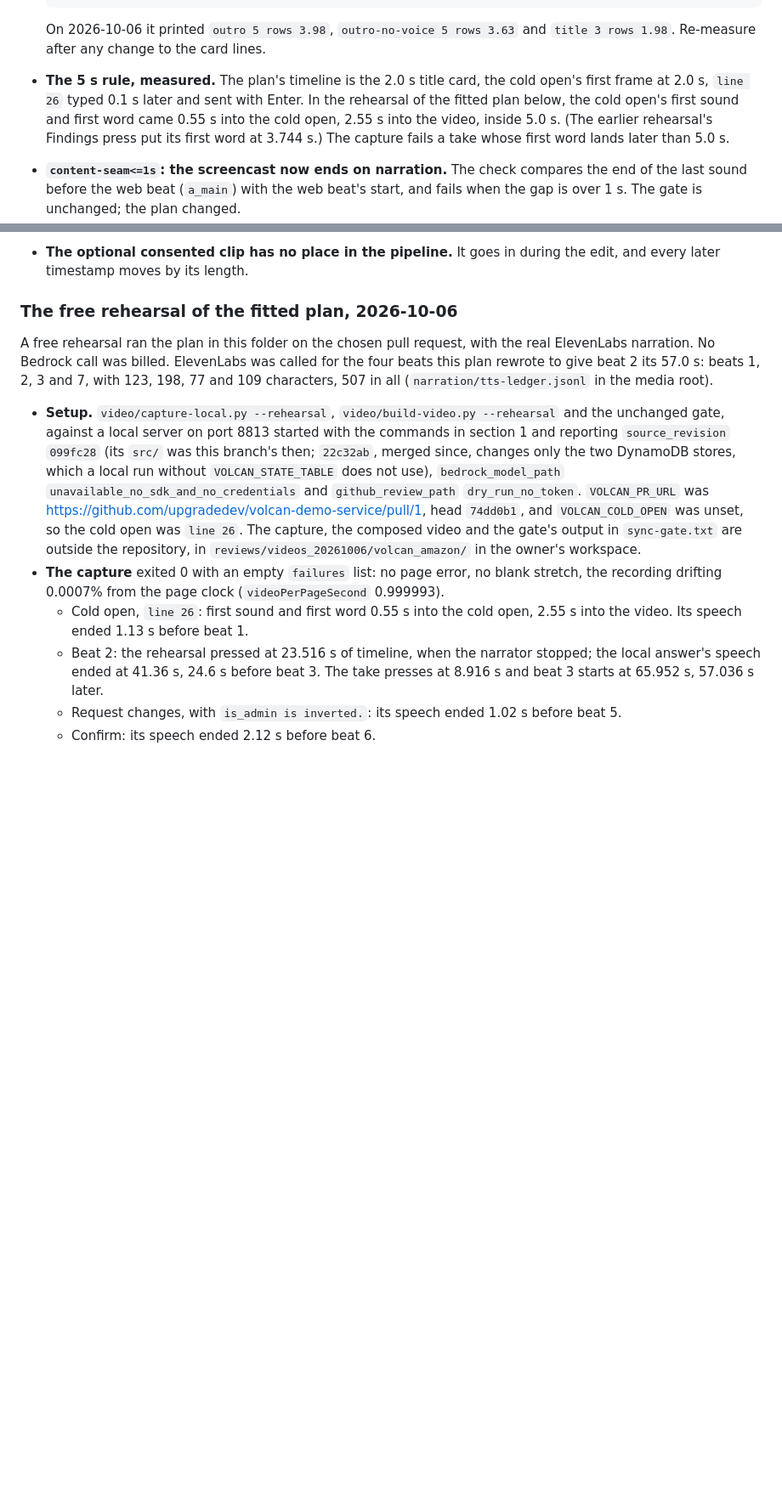
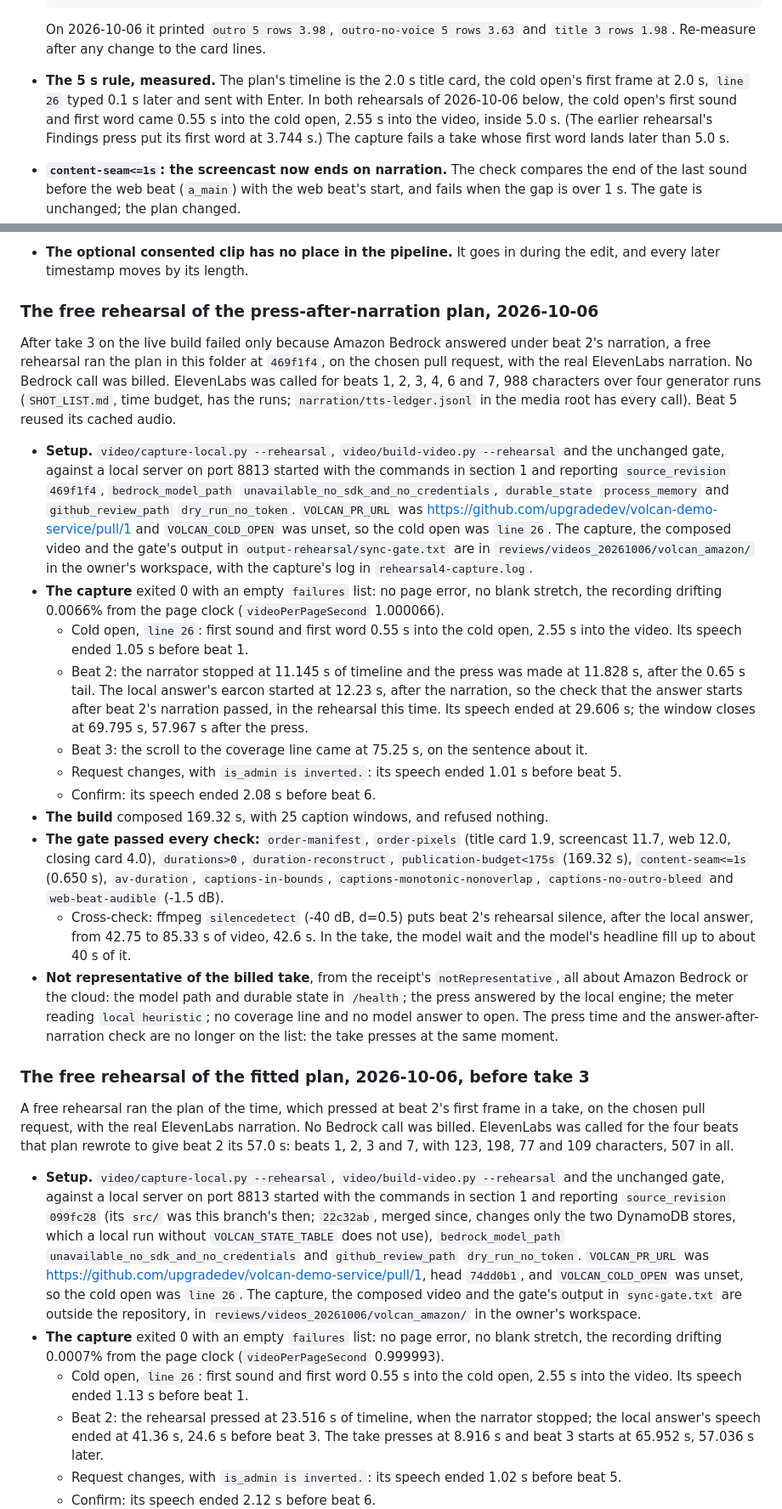
Before and after one commit to upgradedev/volcan_amazon, a Markdown page: video/README.md, 2 parts joined by grey strips. Shown at 85% size. Rendered like a GitHub page; blank space fills up the shorter version.

Commit message:
Record the free rehearsal of the press-after-narration plan
At 469f1f4, on a local server with no cloud credentials and the real
narration, the rehearsal pressed Hear this code review at 11.828 s of
timeline, 0.683 s after beat 2's narrator stopped; the local answer's earcon
followed at 12.23 s, and the window closes 57.967 s after the press. The
capture exited 0 with no failures; notRepresentative lists only the Amazon
Bedrock and cloud items. The build composed 169.32 s and the unchanged sync
gate passed every check.

The video README records the run, says the take and the rehearsal now press
at the same moment, and gives the test file's 81 cases.

Co-Authored-By: Claude Opus 5.5 <noreply@anthropic.com>

```diff
--- a/video/README.md
+++ b/video/README.md
@@ -359,8 +359,8 @@ follows it, with these limits.
   On 2026-10-06 it printed `outro 5 rows 3.98`, `outro-no-voice 5 rows 3.63` and
   `title 3 rows 1.98`. Re-measure after any change to the card lines.
 * **The 5 s rule, measured.** The plan's timeline is the 2.0 s title card, the cold open's
-  first frame at 2.0 s, `line 26` typed 0.1 s later and sent with Enter. In the rehearsal of
-  the fitted plan below, the cold open's first sound and first word came 0.55 s into the cold
+  first frame at 2.0 s, `line 26` typed 0.1 s later and sent with Enter. In both rehearsals
+  of 2026-10-06 below, the cold open's first sound and first word came 0.55 s into the cold
   open, 2.55 s into the video, inside 5.0 s. (The earlier rehearsal's Findings press put its
   first word at 3.744 s.) The capture fails a take whose first word lands later than 5.0 s.
 * **`content-seam<=1s`: the screencast now ends on narration.** The check compares the end
@@ -398,12 +398,57 @@ follows it, with these limits.
 * **The optional consented clip has no place in the pipeline.** It goes in during the edit,
   and every later timestamp moves by its length.
 
-### The free rehearsal of the fitted plan, 2026-10-06
+### The free rehearsal of the press-after-narration plan, 2026-10-06
 
-A free rehearsal ran the plan in this folder on the chosen pull request, with the real
-ElevenLabs narration. No Bedrock call was billed. ElevenLabs was called for the four beats
-this plan rewrote to give beat 2 its 57.0 s: beats 1, 2, 3 and 7, with 123, 198, 77 and 109
-characters, 507 in all (`narration/tts-ledger.jsonl` in the media root).
+After take 3 on the live build failed only because Amazon Bedrock answered under beat 2's
+narration, a free rehearsal ran the plan in this folder at `469f1f4`, on the chosen pull
+request, with the real ElevenLabs narration. No Bedrock call was billed. ElevenLabs was called
+for beats 1, 2, 3, 4, 6 and 7, 988 characters over four generator runs (`SHOT_LIST.md`, time
+budget, has the runs; `narration/tts-ledger.jsonl` in the media root has every call). Beat 5
+reused its cached audio.
+
+* **Setup.** `video/capture-local.py --rehearsal`, `video/build-video.py --rehearsal` and the
+  unchanged gate, against a local server on port 8813 started with the commands in section 1
+  and reporting `source_revision` `469f1f4`, `bedrock_model_path`
+  `unavailable_no_sdk_and_no_credentials`, `durable_state` `process_memory` and
+  `github_review_path` `dry_run_no_token`. `VOLCAN_PR_URL` was
+  https://github.com/upgradedev/volcan-demo-service/pull/1 and `VOLCAN_COLD_OPEN` was unset,
+  so the cold open was `line 26`. The capture, the composed video and the gate's output in
+  `output-rehearsal/sync-gate.txt` are in `reviews/videos_20261006/volcan_amazon/` in the
+  owner's workspace, with the capture's log in `rehearsal4-capture.log`.
+* **The capture** exited 0 with an empty `failures` list: no page error, no blank stretch, the
+  recording drifting 0.0066% from the page clock (`videoPerPageSecond` 1.000066).
+  * Cold open, `line 26`: first sound and first word 0.55 s into the cold open, 2.55 s into the
+    video. Its speech ended 1.05 s before beat 1.
+  * Beat 2: the narrator stopped at 11.145 s of timeline and the press was made at 11.828 s,
+    after the 0.65 s tail. The local answer's earcon started at 12.23 s, after the narration,
+    so the check that the answer starts after beat 2's narration passed, in the rehearsal
+    this time. Its speech ended at 29.606 s; the window closes at 69.795 s, 57.967 s after the
+    press.
+  * Beat 3: the scroll to the coverage line came at 75.25 s, on the sentence about it.
+  * Request changes, with `is_admin is inverted.`: its speech ended 1.01 s before beat 5.
+  * Confirm: its speech ended 2.08 s before beat 6.
+* **The build** composed 169.32 s, with 25 caption windows, and refused nothing.
+* **The gate passed every check:** `order-manifest`, `order-pixels` (title card 1.9,
+  screencast 11.7, web 12.0, closing card 4.0), `durations>0`, `duration-reconstruct`,
+  `publication-budget<175s` (169.32 s), `content-seam<=1s` (0.650 s), `av-duration`,
+  `captions-in-bounds`, `captions-monotonic-nonoverlap`, `captions-no-outro-bleed` and
+  `web-beat-audible` (-1.5 dB).
+  * Cross-check: ffmpeg `silencedetect` (-40 dB, d=0.5) puts beat 2's rehearsal silence, after
+    the local answer, from 42.75 to 85.33 s of video, 42.6 s. In the take, the model wait and
+    the model's headline fill up to about 40 s of it.
+* **Not representative of the billed take**, from the receipt's `notRepresentative`, all
+  about Amazon Bedrock or the cloud: the model path and durable state in `/health`; the press
+  answered by the local engine; the meter reading `local heuristic`; no coverage line and no
+  model answer to open. The press time and the answer-after-narration check are no longer on
+  the list: the take presses at the same moment.
+
+### The free rehearsal of the fitted plan, 2026-10-06, before take 3
+
+A free rehearsal ran the plan of the time, which pressed at beat 2's first frame in a take, on
+the chosen pull request, with the real ElevenLabs narration. No Bedrock call was billed.
+ElevenLabs was called for the four beats that plan rewrote to give beat 2 its 57.0 s: beats 1,
+2, 3 and 7, with 123, 198, 77 and 109 characters, 507 in all.
 
 * **Setup.** `video/capture-local.py --rehearsal`, `video/build-video.py --rehearsal` and the
   unchanged gate, against a local server on port 8813 started with the commands in section 1
```
Also changed, not shown: other parts of video/README.md (+7 -5 lines).
